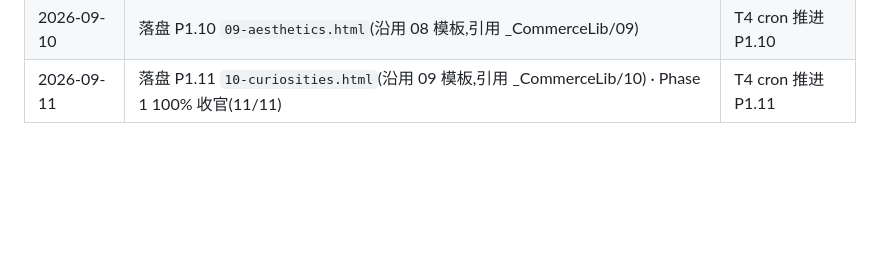
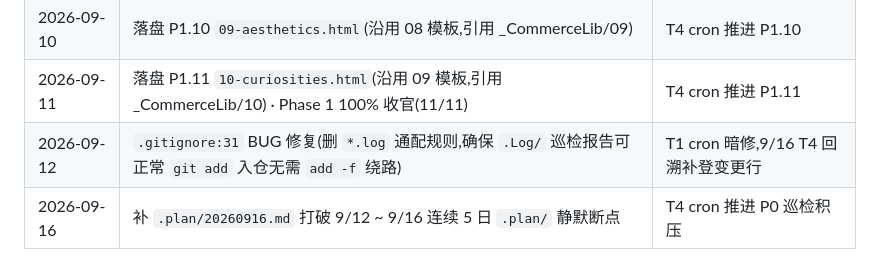
Before and after one commit to 1500385678/CommerceAdvisor, a Markdown page: README.md, the part around the change. GitHub-like rendering; blank space fills up the shorter version.

Commit message:
plan: CommerceAdvisor 20260916

```diff
--- a/README.md
+++ b/README.md
@@ -116,3 +116,5 @@ npx serve .
 | 2026-09-09 | 落盘 P1.9 `08-modeling.html`(沿用 07 模板,引用 _CommerceLib/08) | T4 cron 推进 P1.9 |
 | 2026-09-10 | 落盘 P1.10 `09-aesthetics.html`(沿用 08 模板,引用 _CommerceLib/09) | T4 cron 推进 P1.10 |
 | 2026-09-11 | 落盘 P1.11 `10-curiosities.html`(沿用 09 模板,引用 _CommerceLib/10) · Phase 1 100% 收官(11/11) | T4 cron 推进 P1.11 |
+| 2026-09-12 | `.gitignore:31` BUG 修复(删 `*.log` 通配规则,确保 `.Log/` 巡检报告可正常 `git add` 入仓无需 `add -f` 绕路) | T1 cron 暗修,9/16 T4 回溯补登变更行 |
+| 2026-09-16 | 补 `.plan/20260916.md` 打破 9/12 ~ 9/16 连续 5 日 `.plan/` 静默断点 | T4 cron 推进 P0 巡检积压 |
```
Also changed, not shown: .plan/20260916.md (added, +56 -0 lines).
